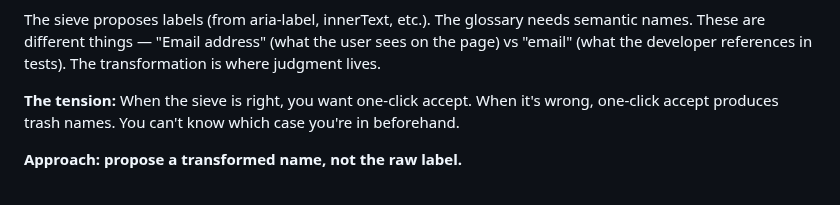
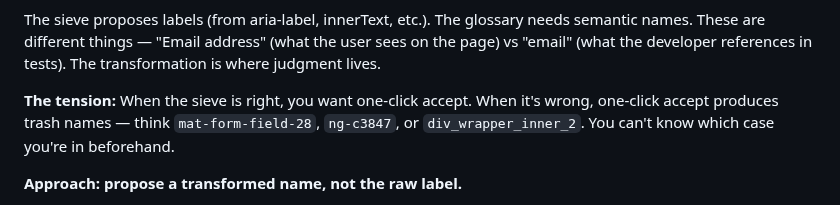
Before and after one commit to stephenchilcote-gauntlet/leftglove, a Markdown page: notes/feature-vision.md, the part around the change. Rendered like a GitHub page.

Commit message:
Add trash name examples to naming UX section (leftglove-48a)
Co-Authored-By: Claude Opus 4.6 (1M context) <noreply@anthropic.com>

```diff
--- a/notes/feature-vision.md
+++ b/notes/feature-vision.md
@@ -179,8 +179,9 @@ user sees on the page) vs "email" (what the developer references in tests).
 The transformation is where judgment lives.
 
 **The tension:** When the sieve is right, you want one-click accept. When it's
-wrong, one-click accept produces trash names. You can't know which case you're
-in beforehand.
+wrong, one-click accept produces trash names — think `mat-form-field-28`,
+`ng-c3847`, or `div_wrapper_inner_2`. You can't know which case you're in
+beforehand.
 
 **Approach: propose a transformed name, not the raw label.**
 
```
